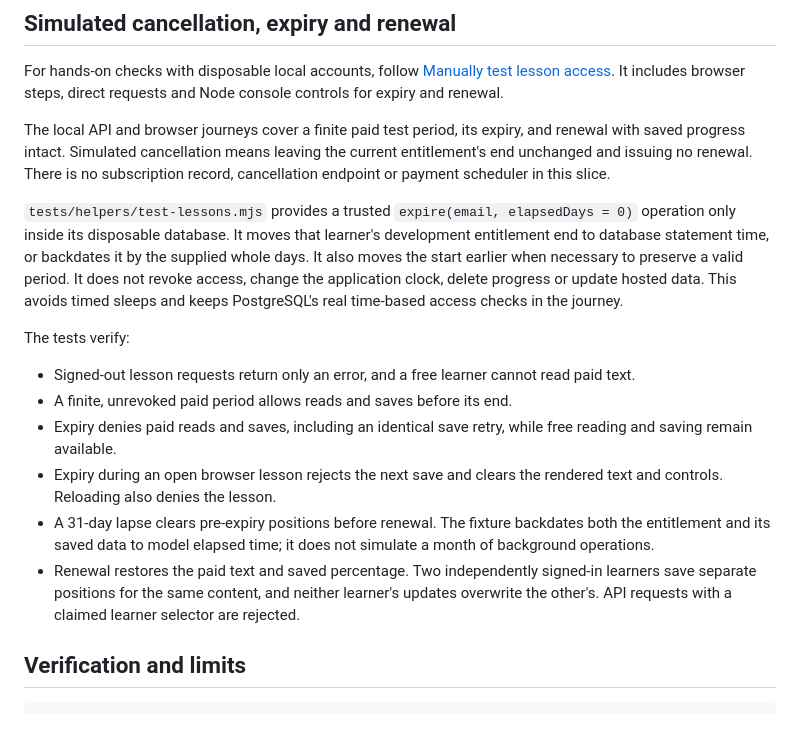
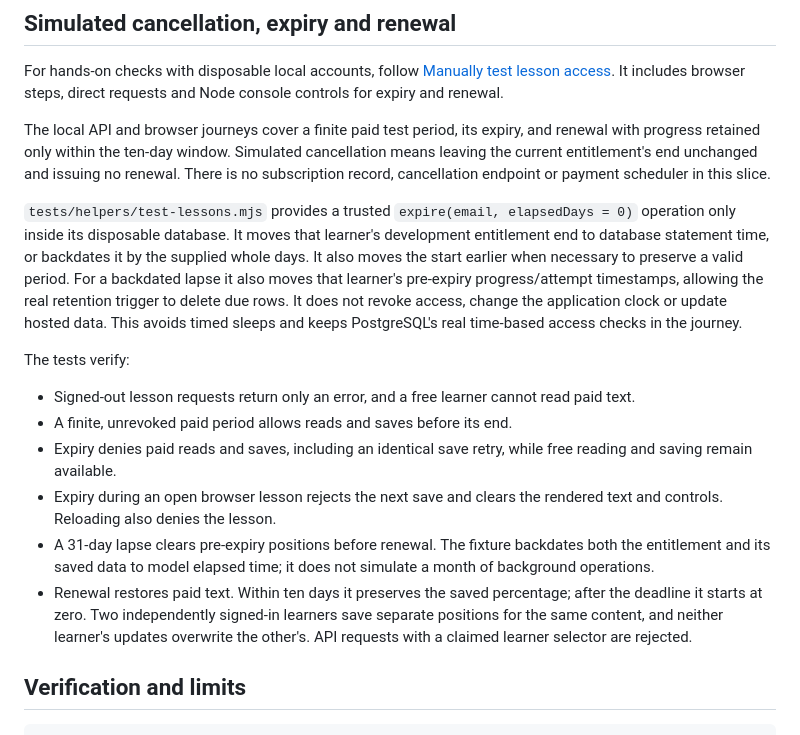
Before and after one commit to Oren-Bechor-Drive/Oren-Bechor-Drive.github.io, a Markdown page: docs/test-lessons.md, the part around the change. Rendered like a GitHub page.

```diff
--- a/docs/test-lessons.md
+++ b/docs/test-lessons.md
@@ -74,9 +74,9 @@ To exercise a conflict, open the same lesson in two signed-in browsers before sa
 
 For hands-on checks with disposable local accounts, follow [Manually test lesson access](manual-test-lessons.md). It includes browser steps, direct requests and Node console controls for expiry and renewal.
 
-The local API and browser journeys cover a finite paid test period, its expiry, and renewal with saved progress intact. Simulated cancellation means leaving the current entitlement's end unchanged and issuing no renewal. There is no subscription record, cancellation endpoint or payment scheduler in this slice.
+The local API and browser journeys cover a finite paid test period, its expiry, and renewal with progress retained only within the ten-day window. Simulated cancellation means leaving the current entitlement's end unchanged and issuing no renewal. There is no subscription record, cancellation endpoint or payment scheduler in this slice.
 
-`tests/helpers/test-lessons.mjs` provides a trusted `expire(email, elapsedDays = 0)` operation only inside its disposable database. It moves that learner's development entitlement end to database statement time, or backdates it by the supplied whole days. It also moves the start earlier when necessary to preserve a valid period. It does not revoke access, change the application clock, delete progress or update hosted data. This avoids timed sleeps and keeps PostgreSQL's real time-based access checks in the journey.
+`tests/helpers/test-lessons.mjs` provides a trusted `expire(email, elapsedDays = 0)` operation only inside its disposable database. It moves that learner's development entitlement end to database statement time, or backdates it by the supplied whole days. It also moves the start earlier when necessary to preserve a valid period. For a backdated lapse it also moves that learner's pre-expiry progress/attempt timestamps, allowing the real retention trigger to delete due rows. It does not revoke access, change the application clock or update hosted data. This avoids timed sleeps and keeps PostgreSQL's real time-based access checks in the journey.
 
 The tests verify:
 
@@ -85,7 +85,7 @@ The tests verify:
 - Expiry denies paid reads and saves, including an identical save retry, while free reading and saving remain available.
 - Expiry during an open browser lesson rejects the next save and clears the rendered text and controls. Reloading also denies the lesson.
 - A 31-day lapse clears pre-expiry positions before renewal. The fixture backdates both the entitlement and its saved data to model elapsed time; it does not simulate a month of background operations.
-- Renewal restores the paid text and saved percentage. Two independently signed-in learners save separate positions for the same content, and neither learner's updates overwrite the other's. API requests with a claimed learner selector are rejected.
+- Renewal restores paid text. Within ten days it preserves the saved percentage; after the deadline it starts at zero. Two independently signed-in learners save separate positions for the same content, and neither learner's updates overwrite the other's. API requests with a claimed learner selector are rejected.
 
 ## Verification and limits
 
```
Also changed, not shown: README.md (+8 -6 lines), docs/plans/paid-release-scope.md (+4 -4 lines).
